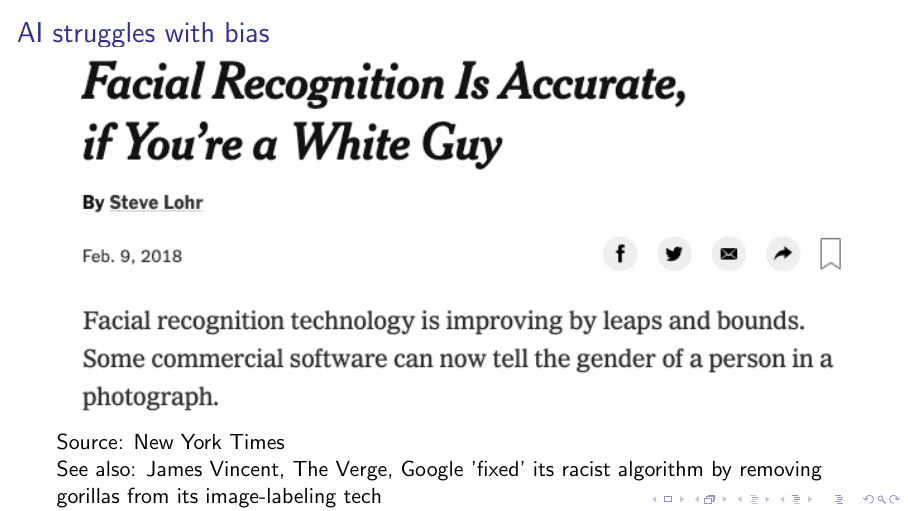
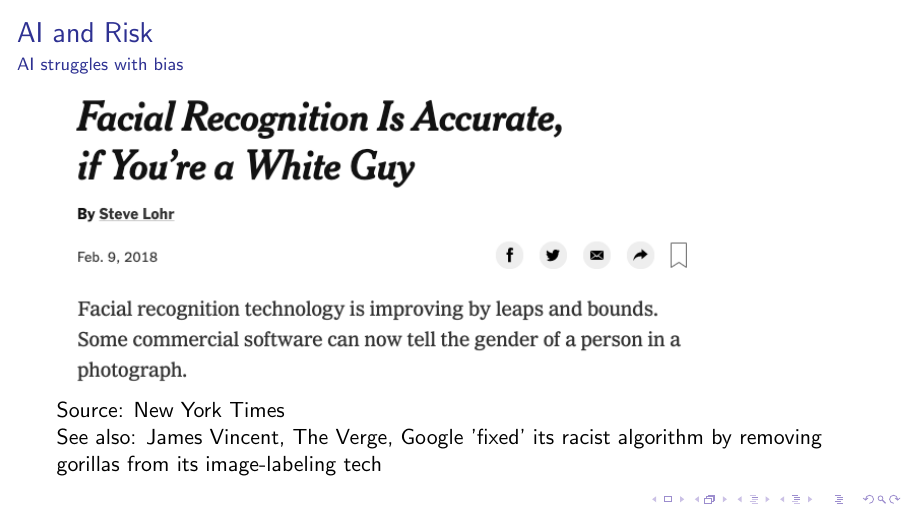
Before and after one commit to munichpavel/risk-ai-workshop, LaTeX slides (slides/intro/ai-risk-and-discrete-geometry.tex): page 11 of 15. Compiled offline with pdfLaTeX.

Commit message:
Fix intro subtitle

```diff
--- a/slides/intro/ai-risk-and-discrete-geometry.tex
+++ b/slides/intro/ai-risk-and-discrete-geometry.tex
@@ -126,8 +126,8 @@ Source: \href{https://ai.googleblog.com/2018/05/duplex-ai-system-for-natural-con
 \end{frame}
 
 \begin{frame}{AI and Risk}
-  \frametitle{AI struggles with bias}
-  \includegraphics[width=\textwidth]{graphics/facial_bias}
+  \framesubtitle{AI struggles with bias}
+  \includegraphics[height=0.6\textheight]{graphics/facial_bias}
 
   Source: \href{https://www.nytimes.com/2018/02/09/technology/facial-recognition-race-artificial-intelligence.html}{New York Times}
 
```
Also changed, not shown: slides/intro/ai-risk-and-discrete-geometry.tex (2 more changed lines).
